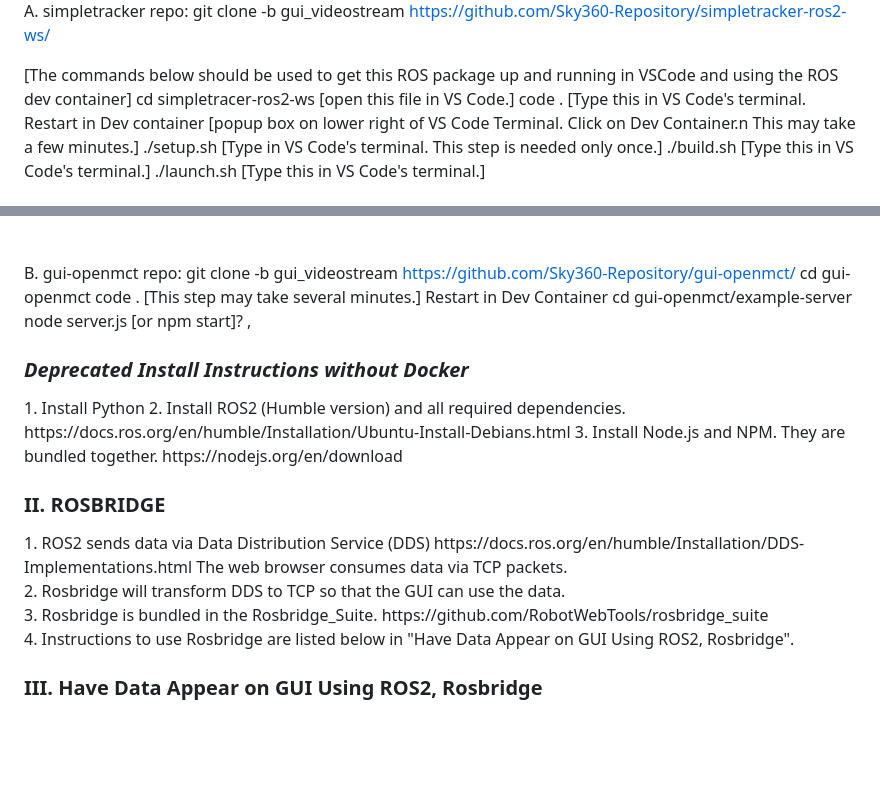
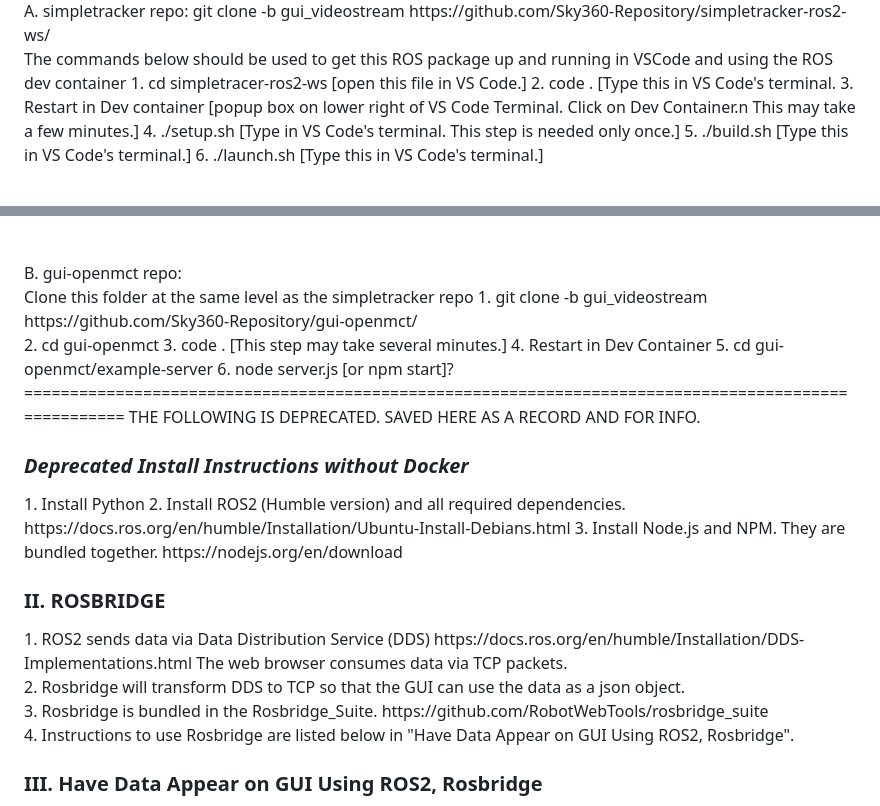
Before and after one commit to Sky360-Repository/gui-openmct, a Markdown page: README.md, 2 parts joined by grey strips. GitHub-like rendering; blank space fills up the shorter version.

```diff
--- a/README.md
+++ b/README.md
@@ -9,11 +9,11 @@ I. Instructions:<br>
 A. simpletracker repo:
 git clone -b gui_videostream https://github.com/Sky360-Repository/simpletracker-ros2-ws/
-
-[The commands below should be used to get this ROS package up and running in VSCode and using the ROS dev container]
-cd simpletracer-ros2-ws [open this file in VS Code.]
-code . [Type this in VS Code's terminal.
-Restart in Dev container [popup box on lower right of VS Code Terminal. Click on Dev Container.n This may take a few minutes.]
-./setup.sh [Type in VS Code's terminal. This step is needed only once.]
-./build.sh  [Type this in VS Code's terminal.]
-./launch.sh   [Type this in VS Code's terminal.]
+<br>
+The commands below should be used to get this ROS package up and running in VSCode and using the ROS dev container
+1. cd simpletracer-ros2-ws [open this file in VS Code.]
+2. code . [Type this in VS Code's terminal.
+3. Restart in Dev container [popup box on lower right of VS Code Terminal. Click on Dev Container.n This may take a few minutes.]
+4. ./setup.sh [Type in VS Code's terminal. This step is needed only once.]
+5. ./build.sh  [Type this in VS Code's terminal.]
+6. ./launch.sh   [Type this in VS Code's terminal.]
 <br><br>
@@ -26,14 +27,18 @@ check if messages are being sent:
 ros2 topic echo /sky360/frames/annotated/compressed --no-arr
 <br><br><br>
-B. gui-openmct repo:
-git clone -b gui_videostream https://github.com/Sky360-Repository/gui-openmct/
-cd gui-openmct
-code .   [This step may take several minutes.]
-Restart in Dev Container
-cd gui-openmct/example-server
-node server.js [or npm start]?
-,
+B. gui-openmct repo:<br>
+Clone this folder at the same level as the simpletracker repo
+1. git clone -b gui_videostream https://github.com/Sky360-Repository/gui-openmct/<br>
+2. cd gui-openmct
+3. code .   [This step may take several minutes.]
+4. Restart in Dev Container
+5. cd gui-openmct/example-server
+6. node server.js [or npm start]?
 
+
+
+=====================================================================================================
+THE FOLLOWING IS DEPRECATED.  SAVED HERE AS A RECORD AND FOR INFO.
 <h3><em>Deprecated Install Instructions without Docker</em></h3>
 1. Install Python
 2. Install ROS2 (Humble version) and all required dependencies. https://docs.ros.org/en/humble/Installation/Ubuntu-Install-Debians.html
@@ -42,7 +47,7 @@ node server.js [or npm start]?
 
 <h3>II. ROSBRIDGE</h3>
 1. ROS2 sends data via Data Distribution Service (DDS) https://docs.ros.org/en/humble/Installation/DDS-Implementations.html The web browser consumes data via TCP packets. <br>
-2. Rosbridge will transform DDS to TCP so that the GUI can use the data. <br>
+2. Rosbridge will transform DDS to TCP so that the GUI can use the data as a json object. <br>
 3. Rosbridge is bundled in the Rosbridge_Suite. https://github.com/RobotWebTools/rosbridge_suite <br>
 4. Instructions to use Rosbridge are listed below in "Have Data Appear on GUI Using ROS2, Rosbridge".
 
```
Also changed, not shown: other parts of README.md (+9 -8 lines).
